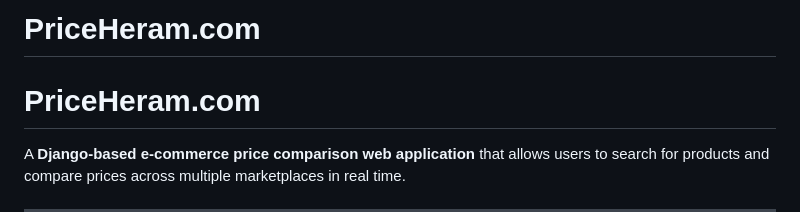
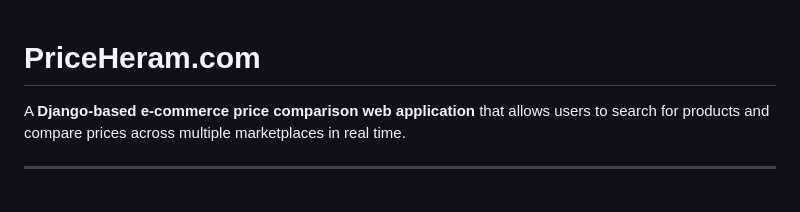
Before and after one commit to nishan2582/PriceHeram.com, a Markdown page: README.md, the part around the change. GitHub-like rendering; blank space fills up the shorter version.

```diff
--- a/README.md
+++ b/README.md
@@ -1,4 +1,3 @@
-# PriceHeram.com
 
 # PriceHeram.com
 
```
